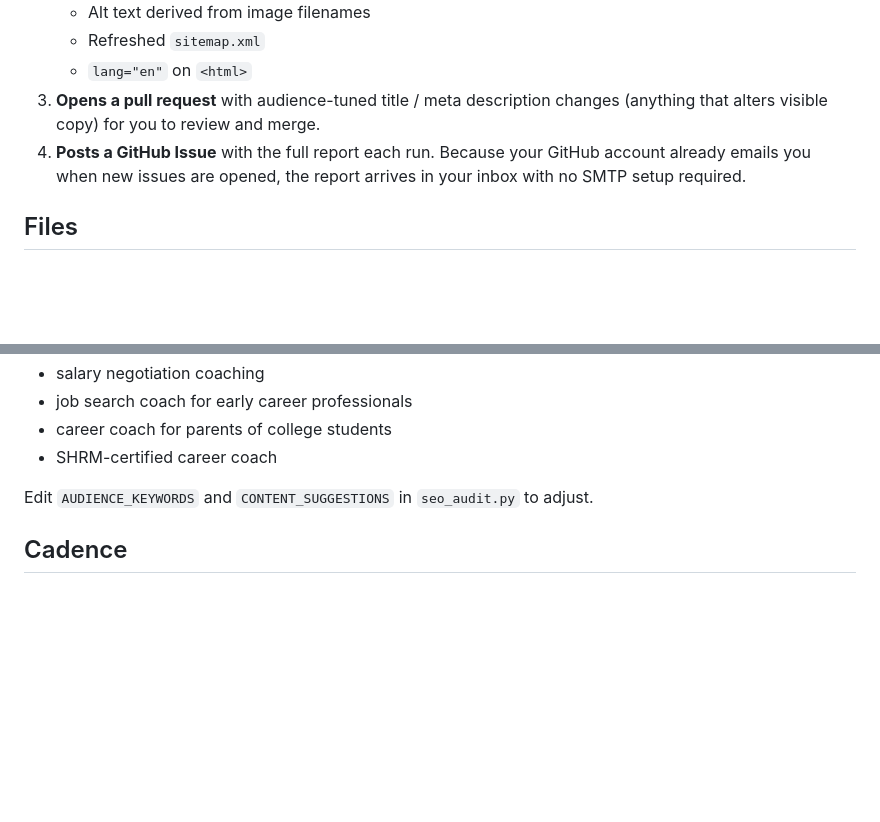
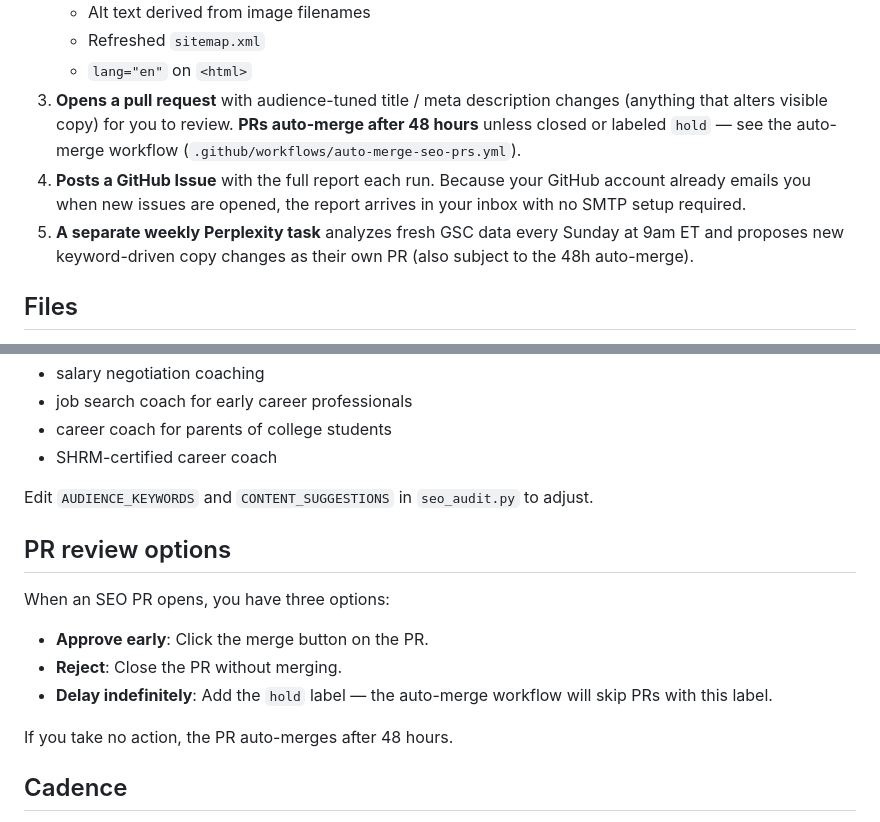
Before and after one commit to smithstees/hrexperttogo, a Markdown page: scripts/README.md, 2 parts joined by grey strips. GitHub-like rendering; blank space fills up the shorter version.

Commit message:
docs(seo): describe auto-merge and weekly GSC proposal task

```diff
--- a/scripts/README.md
+++ b/scripts/README.md
@@ -22,10 +22,15 @@ Runs every Sunday at 12:00 UTC (8am ET in summer, 7am ET in winter) and:
    - Refreshed `sitemap.xml`
    - `lang="en"` on `<html>`
 3. **Opens a pull request** with audience-tuned title / meta description
-   changes (anything that alters visible copy) for you to review and merge.
+   changes (anything that alters visible copy) for you to review. **PRs
+   auto-merge after 48 hours** unless closed or labeled `hold` — see the
+   auto-merge workflow (`.github/workflows/auto-merge-seo-prs.yml`).
 4. **Posts a GitHub Issue** with the full report each run. Because your
    GitHub account already emails you when new issues are opened, the report
    arrives in your inbox with no SMTP setup required.
+5. **A separate weekly Perplexity task** analyzes fresh GSC data every
+   Sunday at 9am ET and proposes new keyword-driven copy changes as their
+   own PR (also subject to the 48h auto-merge).
 
 ## Files
 
@@ -78,6 +83,17 @@ The audit tunes titles and descriptions toward:
 Edit `AUDIENCE_KEYWORDS` and `CONTENT_SUGGESTIONS` in `seo_audit.py` to
 adjust.
 
+## PR review options
+
+When an SEO PR opens, you have three options:
+
+- **Approve early**: Click the merge button on the PR.
+- **Reject**: Close the PR without merging.
+- **Delay indefinitely**: Add the `hold` label — the auto-merge workflow
+  will skip PRs with this label.
+
+If you take no action, the PR auto-merges after 48 hours.
+
 ## Cadence
 
 Currently **weekly** on Sundays. To switch to bi-weekly, change the cron
```
